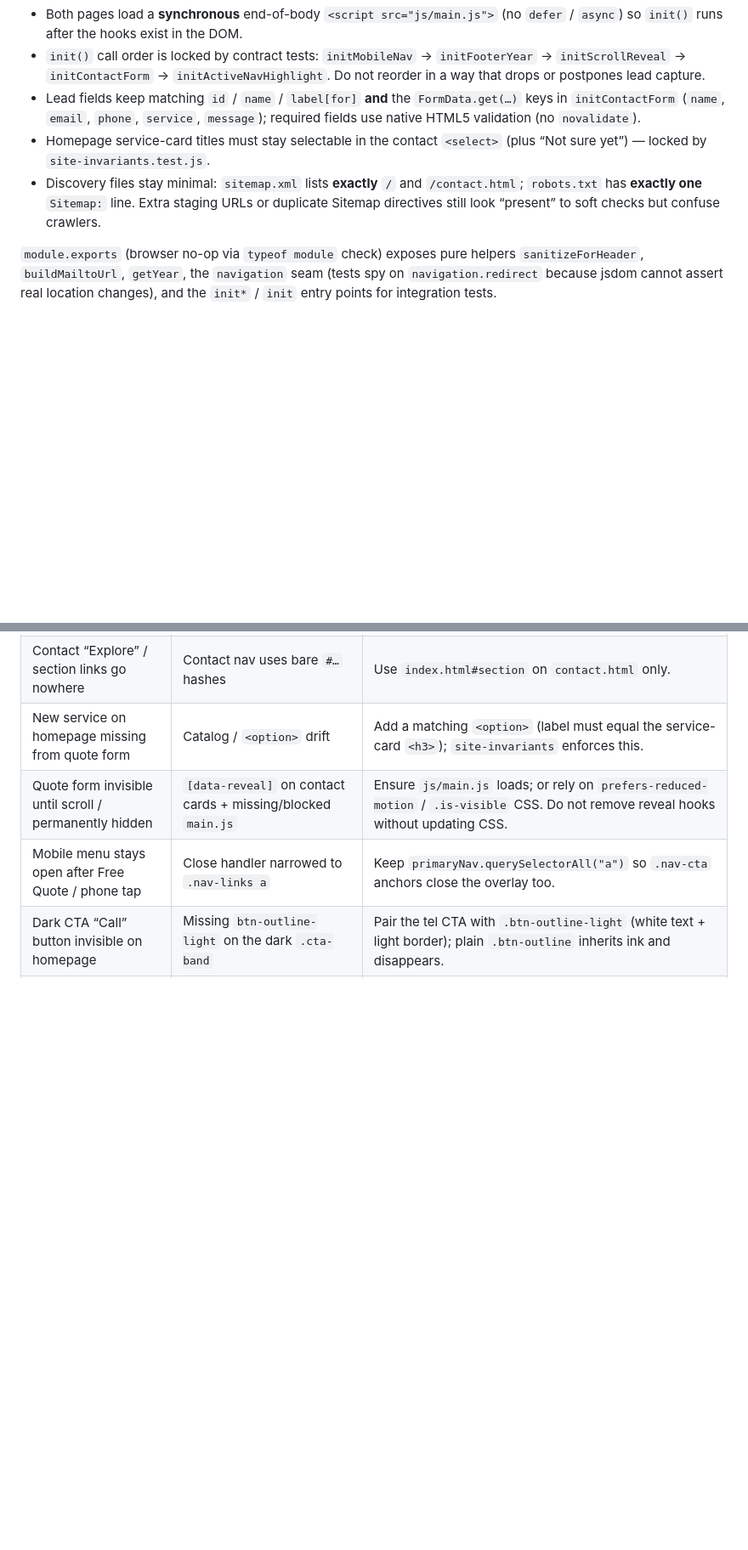
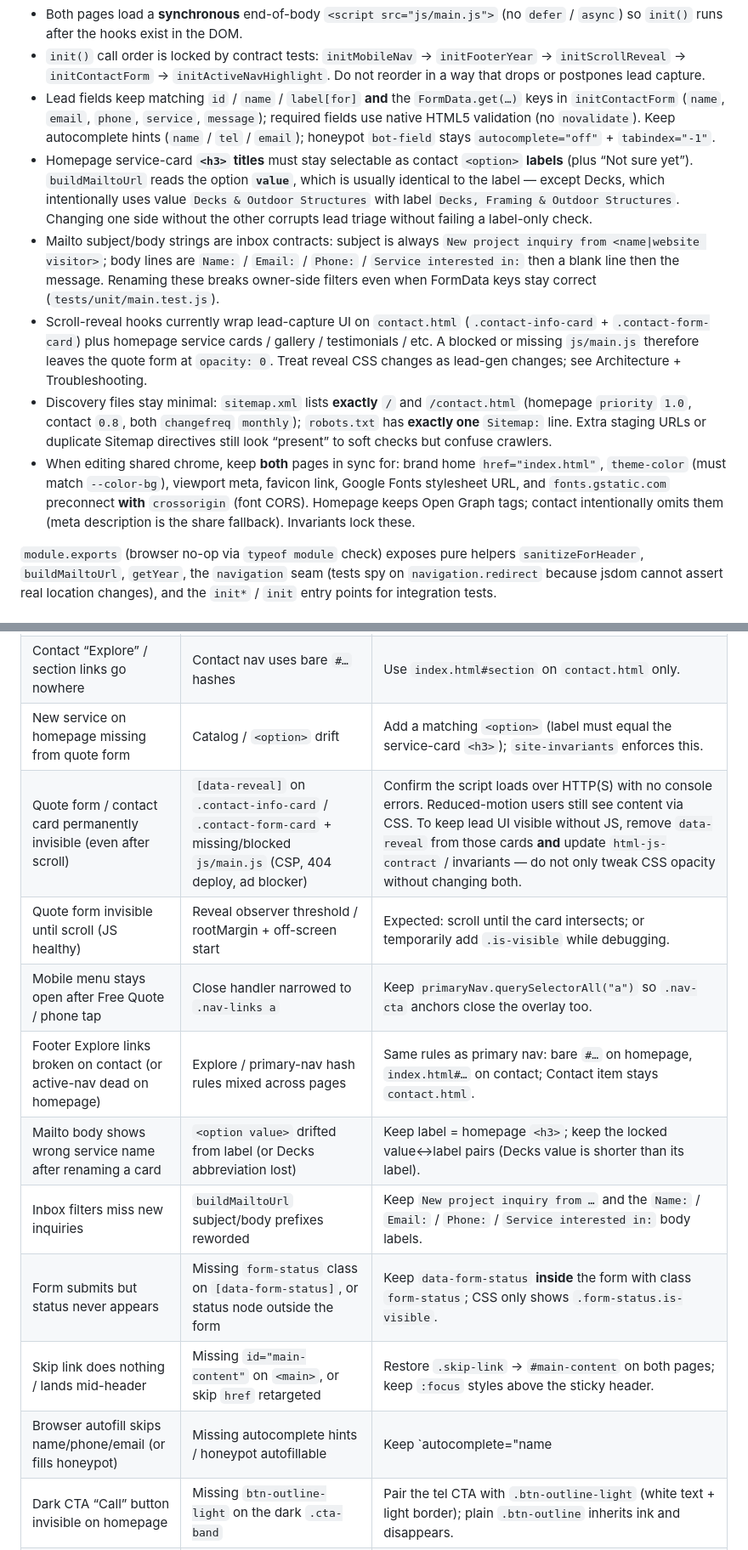
Before and after one commit to jakethomas914/CarpenterContractor, a Markdown page: README.md, 2 parts joined by grey strips. Shown at 85% size. Drawn GitHub-style; blank space fills up the shorter version.

```diff
--- a/README.md
+++ b/README.md
@@ -189,9 +191,12 @@ Other constraints:
 
 - Both pages load a **synchronous** end-of-body `<script src="js/main.js">` (no `defer` / `async`) so `init()` runs after the hooks exist in the DOM.
 - `init()` call order is locked by contract tests: `initMobileNav` → `initFooterYear` → `initScrollReveal` → `initContactForm` → `initActiveNavHighlight`. Do not reorder in a way that drops or postpones lead capture.
-- Lead fields keep matching `id` / `name` / `label[for]` **and** the `FormData.get(…)` keys in `initContactForm` (`name`, `email`, `phone`, `service`, `message`); required fields use native HTML5 validation (no `novalidate`).
-- Homepage service-card titles must stay selectable in the contact `<select>` (plus “Not sure yet”) — locked by `site-invariants.test.js`.
-- Discovery files stay minimal: `sitemap.xml` lists **exactly** `/` and `/contact.html`; `robots.txt` has **exactly one** `Sitemap:` line. Extra staging URLs or duplicate Sitemap directives still look “present” to soft checks but confuse crawlers.
+- Lead fields keep matching `id` / `name` / `label[for]` **and** the `FormData.get(…)` keys in `initContactForm` (`name`, `email`, `phone`, `service`, `message`); required fields use native HTML5 validation (no `novalidate`). Keep autocomplete hints (`name` / `tel` / `email`); honeypot `bot-field` stays `autocomplete="off"` + `tabindex="-1"`.
+- Homepage service-card **`<h3>` titles** must stay selectable as contact `<option>` **labels** (plus “Not sure yet”). `buildMailtoUrl` reads the option **`value`**, which is usually identical to the label — except Decks, which intentionally uses value `Decks & Outdoor Structures` with label `Decks, Framing & Outdoor Structures`. Changing one side without the other corrupts lead triage without failing a label-only check.
+- Mailto subject/body strings are inbox contracts: subject is always `New project inquiry from <name|website visitor>`; body lines are `Name:` / `Email:` / `Phone:` / `Service interested in:` then a blank line then the message. Renaming these breaks owner-side filters even when FormData keys stay correct (`tests/unit/main.test.js`).
+- Scroll-reveal hooks currently wrap lead-capture UI on `contact.html` (`.contact-info-card` + `.contact-form-card`) plus homepage service cards / gallery / testimonials / etc. A blocked or missing `js/main.js` therefore leaves the quote form at `opacity: 0`. Treat reveal CSS changes as lead-gen changes; see Architecture + Troubleshooting.
+- Discovery files stay minimal: `sitemap.xml` lists **exactly** `/` and `/contact.html` (homepage `priority` `1.0`, contact `0.8`, both `changefreq` `monthly`); `robots.txt` has **exactly one** `Sitemap:` line. Extra staging URLs or duplicate Sitemap directives still look “present” to soft checks but confuse crawlers.
+- When editing shared chrome, keep **both** pages in sync for: brand home `href="index.html"`, `theme-color` (must match `--color-bg`), viewport meta, favicon link, Google Fonts stylesheet URL, and `fonts.gstatic.com` preconnect **with** `crossorigin` (font CORS). Homepage keeps Open Graph tags; contact intentionally omits them (meta description is the share fallback). Invariants lock these.
 
 `module.exports` (browser no-op via `typeof module` check) exposes pure helpers
 `sanitizeForHeader`, `buildMailtoUrl`, `getYear`, the `navigation` seam (tests
@@ -366,8 +381,15 @@ covers what's left:
 | Active nav highlight never moves on homepage | Nav links use `index.html#…` instead of bare `#…` | Restore bare hashes in the homepage `.nav-links` list (see contract above). |
 | Contact “Explore” / section links go nowhere | Contact nav uses bare `#…` hashes | Use `index.html#section` on `contact.html` only. |
 | New service on homepage missing from quote form | Catalog / `<option>` drift | Add a matching `<option>` (label must equal the service-card `<h3>`); `site-invariants` enforces this. |
-| Quote form invisible until scroll / permanently hidden | `[data-reveal]` on contact cards + missing/blocked `main.js` | Ensure `js/main.js` loads; or rely on `prefers-reduced-motion` / `.is-visible` CSS. Do not remove reveal hooks without updating CSS. |
+| Quote form / contact card permanently invisible (even after scroll) | `[data-reveal]` on `.contact-info-card` / `.contact-form-card` + missing/blocked `js/main.js` (CSP, 404 deploy, ad blocker) | Confirm the script loads over HTTP(S) with no console errors. Reduced-motion users still see content via CSS. To keep lead UI visible without JS, remove `data-reveal` from those cards **and** update `html-js-contract` / invariants — do not only tweak CSS opacity without changing both. |
+| Quote form invisible until scroll (JS healthy) | Reveal observer threshold / rootMargin + off-screen start | Expected: scroll until the card intersects; or temporarily add `.is-visible` while debugging. |
 | Mobile menu stays open after Free Quote / phone tap | Close handler narrowed to `.nav-links a` | Keep `primaryNav.querySelectorAll("a")` so `.nav-cta` anchors close the overlay too. |
+| Footer Explore links broken on contact (or active-nav dead on homepage) | Explore / primary-nav hash rules mixed across pages | Same rules as primary nav: bare `#…` on homepage, `index.html#…` on contact; Contact item stays `contact.html`. |
+| Mailto body shows wrong service name after renaming a card | `<option value>` drifted from label (or Decks abbreviation lost) | Keep label = homepage `<h3>`; keep the locked value↔label pairs (Decks value is shorter than its label). |
+| Inbox filters miss new inquiries | `buildMailtoUrl` subject/body prefixes reworded | Keep `New project inquiry from …` and the `Name:` / `Email:` / `Phone:` / `Service interested in:` body labels. |
+| Form submits but status never appears | Missing `form-status` class on `[data-form-status]`, or status node outside the form | Keep `data-form-status` **inside** the form with class `form-status`; CSS only shows `.form-status.is-visible`. |
+| Skip link does nothing / lands mid-header | Missing `id="main-content"` on `<main>`, or skip `href` retargeted | Restore `.skip-link` → `#main-content` on both pages; keep `:focus` styles above the sticky header. |
+| Browser autofill skips name/phone/email (or fills honeypot) | Missing autocomplete hints / honeypot autofillable | Keep `autocomplete="name|tel|email"` on lead fields; honeypot stays `autocomplete="off"` + `tabindex="-1"`. |
 | Dark CTA “Call” button invisible on homepage | Missing `btn-outline-light` on the dark `.cta-band` | Pair the tel CTA with `.btn-outline-light` (white text + light border); plain `.btn-outline` inherits ink and disappears. |
 | Sticky header text unreadable over hero | Transparent / wrong `.site-header` background | Keep header background derived from `--color-bg` (semi-opaque RGB). Invariants lock this. |
 | Crawlers indexing staging/extra URLs | Extra `<loc>` rows or multiple `Sitemap:` lines | Keep discovery cardinality: two sitemap locs + one robots Sitemap directive (see contract above). |
```
Also changed, not shown: other parts of README.md (+21 -9 lines).
